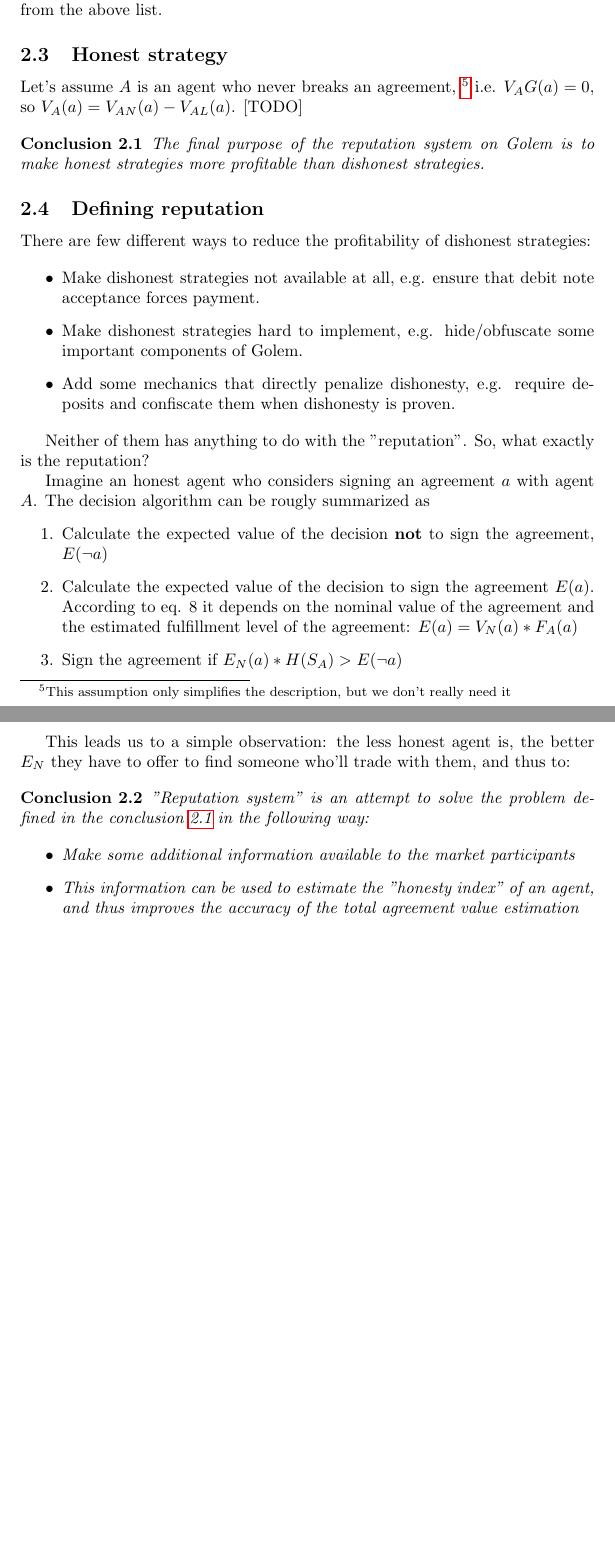
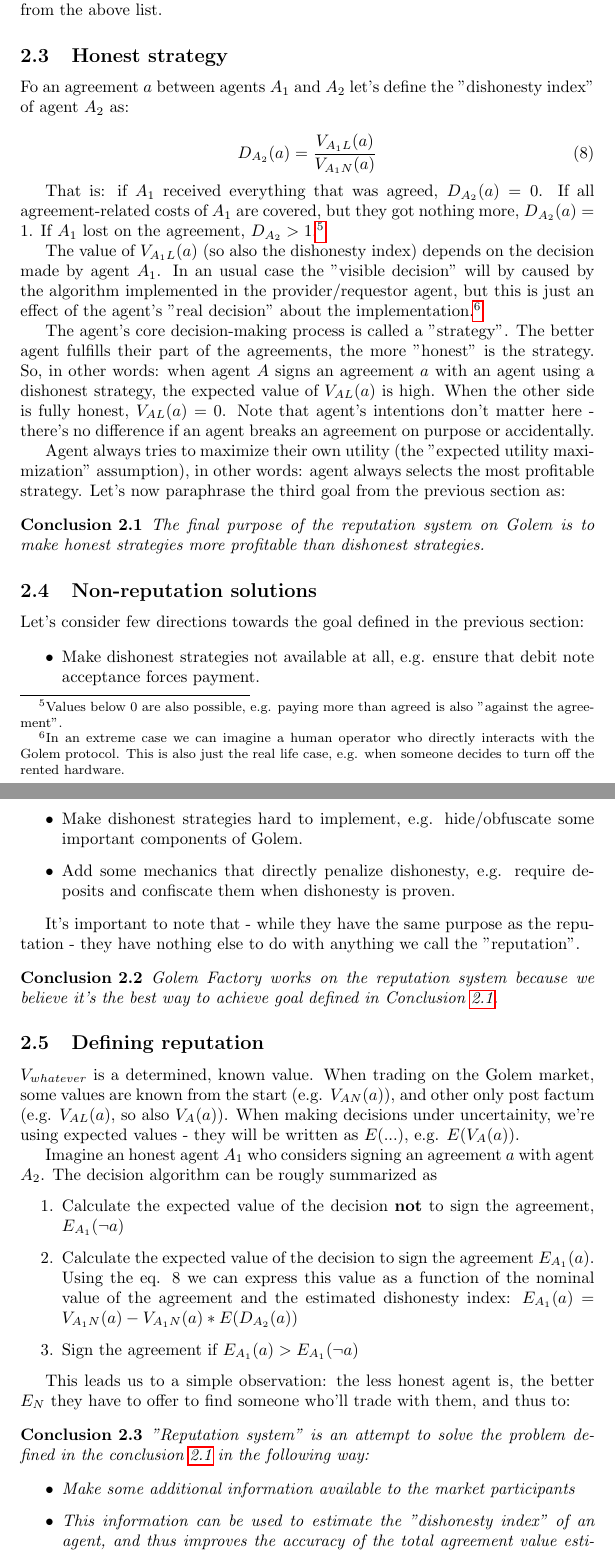
Before and after one commit to golemfactory/golem-architecture, a LaTeX document (reputation/microeconomic_reputation.tex): two parts of pages 5 and 6 of 6 before the commit and two parts of pages 5 and 6 of 7 after it, joined at a grey line, cut so that both start at the same text, the shorter picture padded with empty space. Compiled offline with pdfLaTeX.

Commit message:
Microeconomics WIP - "final" vesrion up to 2.5

```diff
--- a/reputation/microeconomic_reputation.tex
+++ b/reputation/microeconomic_reputation.tex
@@ -162,25 +159,28 @@ Keeping that in mind, the rest of the document is aimed at the third direction f
 
 \subsection{Honest strategy}
 
-Let's assume $A$ is an agent who never breaks an agreement, \footnote{This assumption only simplifies the description, but we don't really need it}
-i.e.  $V_AG(a) = 0$, so $V_A(a) = V_{AN}(a) - V_{AL}(a)$. [TODO]
+Fo an agreement $a$ between agents $A_1$ and $A_2$ let's define the "dishonesty index" of agent $A_2$ as:
 
-% Let's define the fulfillment level of the agreement $a$ from the point of view of agent $A$ as:
-%
-% \begin{equation}
-%     F_A(a) = \frac{V_A(a)}{V_{AN}(a)}
-% \end{equation}
-%
-% That is: if we received everything we agreed on, $F_A(a) = 1$. If all our agreement-related costs are covered, but we got nothing more, $F_A(a) = 0$.
-% If we lost on the agreement, $F_A(a) < 0$.\footnote{Values over 1 are also possible, but not really important, as they would be rare exceptions only.}.
-%
-% The higher is the $F_A(a)$, the more "honest" was the behaviour of the agent who was trading with $A$.
-% The algorithm behind agent decisions is called a strategy. The more honestly agent behaves, the more honest is the strategy.\footnote{
-% This is not a precise definition, but we don't need a precise definition here.}
-% Agent's intentions don't matter here - there's no difference if an agent breaks an agreement on purpose or accidentally.
-%
-% Agent always tries to maximize their own utility (the "expected utility maximization" assumption), in other words: agent always selects the most profitable strategy.
-% Let's now paraphrase the third goal from the previous section as:
+\begin{equation}
+    D_{A_2}(a) = \frac{V_{A_1L}(a)}{V_{A_1N}(a)}
+\end{equation}
+
+
+That is: if $A_1$ received everything that was agreed, $D_{A_2}(a) = 0$. If all agreement-related costs of $A_1$ are covered, but they got nothing more, $D_{A_2}(a) = 1$.
+If $A_1$ lost on the agreement, $D_{A_2} > 1$.\footnote{Values below 0 are also possible, e.g. paying more than agreed is also "against the agreement".}
+
+The value of $V_{A_1L}(a)$ (so also the dishonesty index) depends on the decision made by agent $A_1$.
+In an usual case the "visible decision" will by caused by the algorithm implemented in the provider/requestor agent,
+but this is just an effect of the agent's "real decision" about the implementation.\footnote{In an extreme case we can imagine
+a human operator who directly interacts with the Golem protocol. This is also just the real life case, e.g. when someone decides to turn off the rented hardware.}
+
+The agent's core decision-making process is called a "strategy". The better agent fulfills their part of the agreements, the more "honest" is the strategy.
+So, in other words: when agent $A$ signs an agreement $a$ with an agent using a dishonest strategy, the expected value of $V_{AL}(a)$ is high.
+When the other side is fully honest, $V_{AL}(a) = 0$.
+Note that agent's intentions don't matter here - there's no difference if an agent breaks an agreement on purpose or accidentally.
+
+Agent always tries to maximize their own utility (the "expected utility maximization" assumption), in other words: agent always selects the most profitable strategy.
+Let's now paraphrase the third goal from the previous section as:
 
 \begin{conclusion}
 
@@ -190,9 +190,9 @@ The final purpose of the reputation system on Golem is to make honest strategies
 \end{conclusion}
 
 
-\subsection{Defining reputation}
+\subsection{Non-reputation solutions}
 
-There are few different ways to reduce the profitability of dishonest strategies:
+Let's consider few directions towards the goal defined in the previous section:
 
 \begin{itemize}
 \item{Make dishonest strategies not available at all, e.g. ensure that debit note acceptance forces payment.}
@@ -200,15 +200,25 @@ There are few different ways to reduce the profitability of dishonest strategies
 \item{Add some mechanics that directly penalize dishonesty, e.g. require deposits and confiscate them when dishonesty is proven.}
 \end{itemize}
 
-Neither of them has anything to do with the "reputation". So, what exactly is the reputation?
+It's important to note that - while they have the same purpose as the reputation - they have nothing else to do with anything we call the "reputation".
 
-Imagine an honest agent who considers signing an agreement $a$ with agent $A$. The decision algorithm can be rougly summarized as
+\begin{conclusion}
+Golem Factory works on the reputation system because we believe it's the best way to achieve goal defined in Conclusion \ref{main purpose conclusion}.
+\end{conclusion}
+
+\subsection{Defining reputation}
+
+$V_{whatever}$ is a determined, known value. When trading on the Golem market, some values are known from the start (e.g. $V_{AN}(a)$),
+and other only post factum (e.g. $V_{AL}(a)$, so also $V_A(a)$).
+When making decisions under uncertainity, we're using expected values - they will be written as $E(...)$, e.g. $E(V_A(a))$.
+
+Imagine an honest agent $A_1$ who considers signing an agreement $a$ with agent $A_2$. The decision algorithm can be rougly summarized as
 \begin{enumerate}
-\item{Calculate the expected value of the decision \textbf{not} to sign the agreement, $E(\neg a)$}
-\item{Calculate the expected value of the decision to sign the agreement $E(a)$.
-    According to eq. 8 it depends on the nominal value of the agreement
-    and the estimated fulfillment level of the agreement: $E(a) = V_N(a) * F_A(a)$}
-\item{Sign the agreement if $E_N(a) * H(S_A) > E(\neg a)$}
+\item{Calculate the expected value of the decision \textbf{not} to sign the agreement, $E_{A_1}(\neg a)$}
+\item{Calculate the expected value of the decision to sign the agreement $E_{A_1}(a)$.
+    Using the eq. 8 we can express this value as a function of the nominal value of the agreement and the
+    estimated dishonesty index: $E_{A_1}(a) = V_{A_1N}(a) - V_{A_1N}(a) * E(D_{A_2}(a))$}
+\item{Sign the agreement if $E_{A_1}(a) > E_{A_1}(\neg a)$}
 \end{enumerate}
 
 This leads us to a simple observation: the less honest agent is, the better $E_N$ they have to offer to find someone who'll trade with them, and thus to:
@@ -219,7 +229,7 @@ This leads us to a simple observation: the less honest agent is, the better $E_N
 
 \begin{itemize}
     \item{Make some additional information available to the market participants}
-    \item{This information can be used to estimate the "honesty index" of an agent, and thus improves the accuracy of the total agreement value estimation}
+    \item{This information can be used to estimate the "dishonesty index" of an agent, and thus improves the accuracy of the total agreement value estimation}
     \item{The more accurate is the total agreement value estimation, the less profitable it is to trade with dishonest agents}
     \item{The less profitable it is to trade with dishonest agents, the fewer/worse agreements they have}
     \item{The fewer/worse agreements dishonest agents have, the less profitable are dishonest strategies}
```
Also changed, not shown: reputation/microeconomic_reputation.pdf, reputation/microeconomic_reputation.tex (7 more changed lines).
